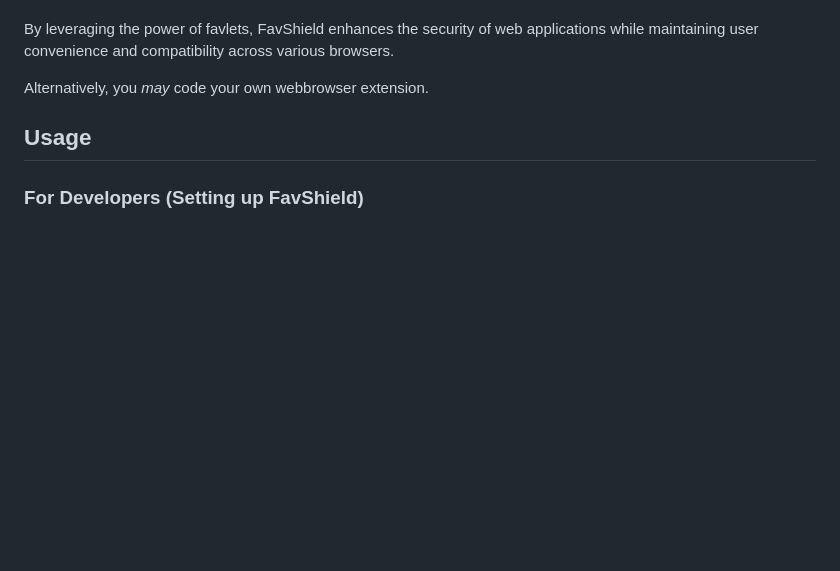
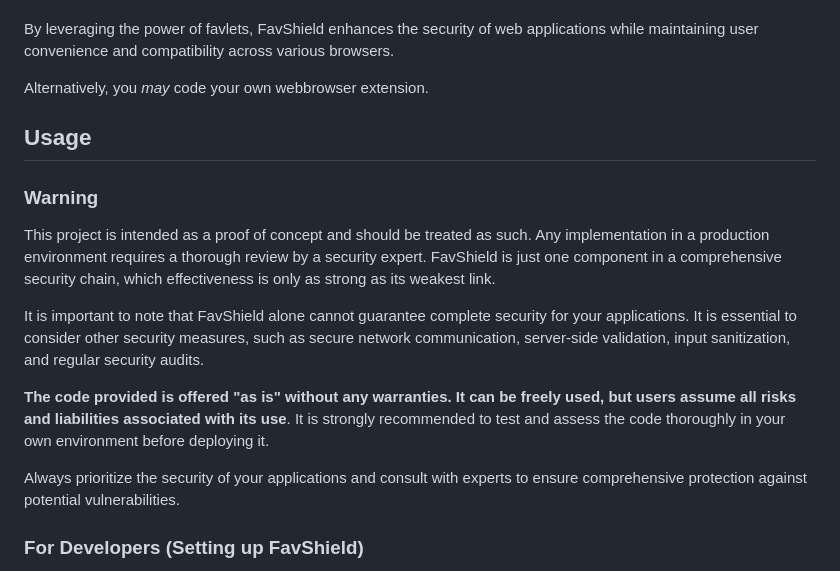
Before and after one commit to taophp/FavShield, a Markdown page: README.md, the part around the change. Rendered like a GitHub page; blank space fills up the shorter version.

```diff
--- a/README.md
+++ b/README.md
@@ -43,6 +43,16 @@ Alternatively, you _may_ code your own webbrowser extension.
 
 ## Usage
 
+### Warning
+
+This project is intended as a proof of concept and should be treated as such. Any implementation in a production environment requires a thorough review by a security expert. FavShield is just one component in a comprehensive security chain, which effectiveness is only as strong as its weakest link.
+
+It is important to note that FavShield alone cannot guarantee complete security for your applications. It is essential to consider other security measures, such as secure network communication, server-side validation, input sanitization, and regular security audits.
+
+**The code provided is offered "as is" without any warranties. It can be freely used, but users assume all risks and liabilities associated with its use**. It is strongly recommended to test and assess the code thoroughly in your own environment before deploying it.
+
+Always prioritize the security of your applications and consult with experts to ensure comprehensive protection against potential vulnerabilities.
+
 ### For Developers (Setting up FavShield)
 
 1. Create the final version of the web page containing the form you want to secure:
```
